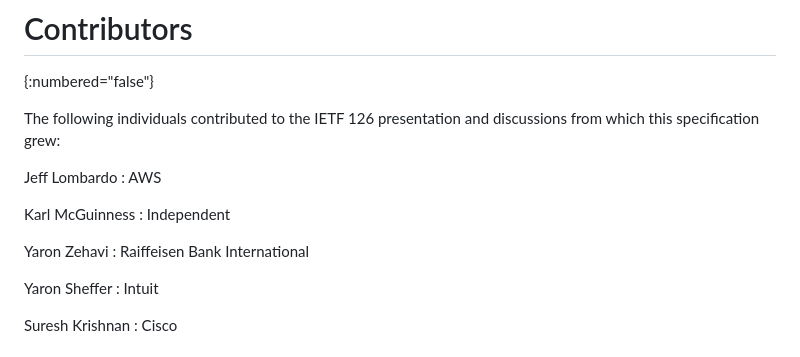
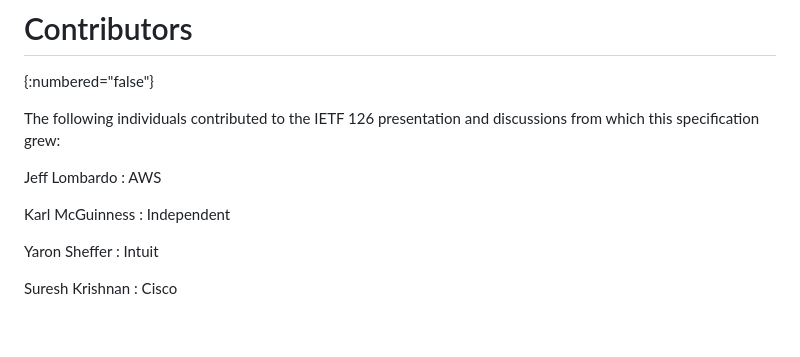
Before and after one commit to maxpassion/oauth-authorization-schemas, a Markdown page: draft-liu-oauth-authorization-schemas.md, the part around the change. Drawn GitHub-style; blank space fills up the shorter version.

```diff
--- a/draft-liu-oauth-authorization-schemas.md
+++ b/draft-liu-oauth-authorization-schemas.md
@@ -1597,9 +1597,6 @@ Jeff Lombardo
 Karl McGuinness
 : Independent
 
-Yaron Zehavi
-: Raiffeisen Bank International
-
 Yaron Sheffer
 : Intuit
 
```
